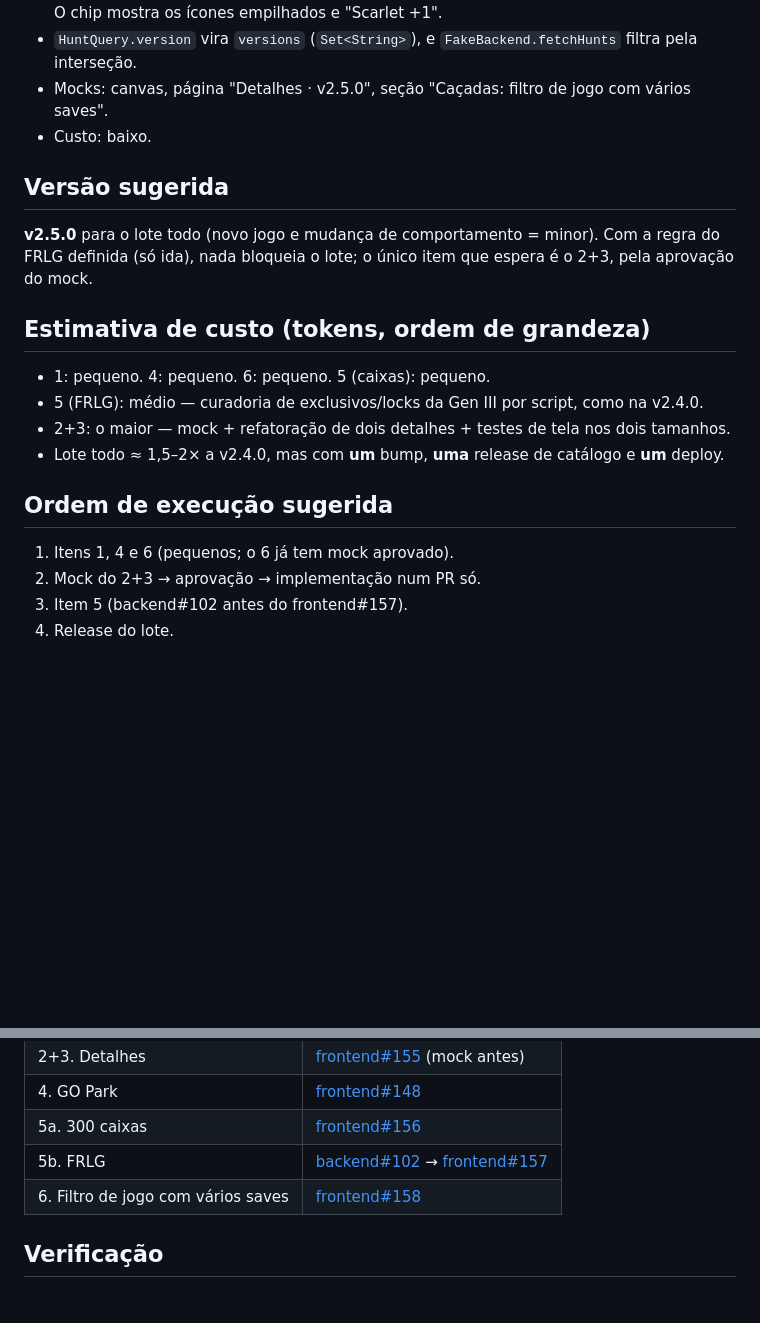
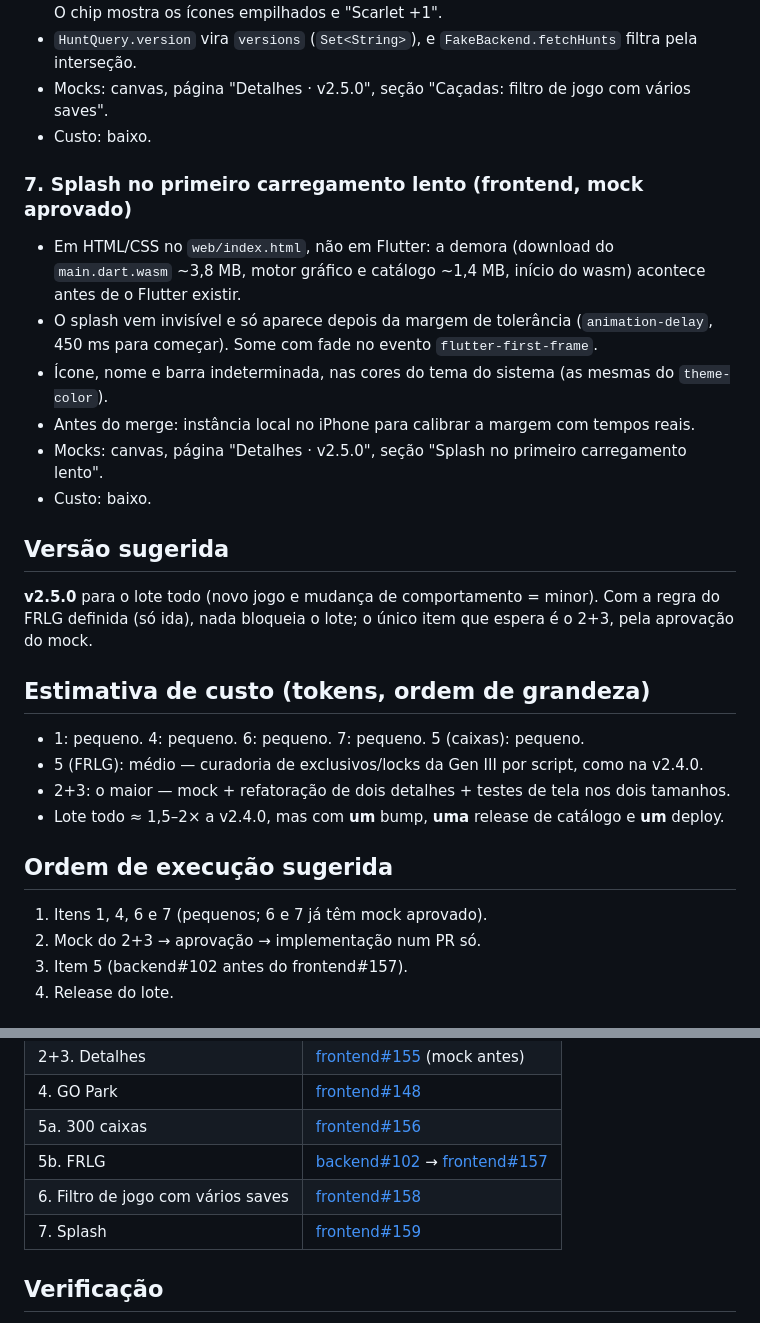
Before and after one commit to nunesvictor/ishinydex, a Markdown page: docs/roadmap/v2.5.0.md, 2 parts joined by grey strips. GitHub-like rendering; blank space fills up the shorter version.

Commit message:
docs: splash do primeiro carregamento no roadmap da v2.5.0
Co-Authored-By: Claude Opus 5.5 <noreply@anthropic.com>
Claude-Session: https://claude.ai/code/session_01JPCn1ih9o6ViEpMU7AzinM

```diff
--- a/docs/roadmap/v2.5.0.md
+++ b/docs/roadmap/v2.5.0.md
@@ -62,17 +62,25 @@ O app está estável e cada mudança pequena vinha virando deploy próprio (v2.3
 - Mocks: canvas, página "Detalhes · v2.5.0", seção "Caçadas: filtro de jogo com vários saves".
 - Custo: baixo.
 
+### 7. Splash no primeiro carregamento lento (frontend, mock aprovado)
+- Em HTML/CSS no `web/index.html`, não em Flutter: a demora (download do `main.dart.wasm` ~3,8 MB, motor gráfico e catálogo ~1,4 MB, início do wasm) acontece antes de o Flutter existir.
+- O splash vem invisível e só aparece depois da margem de tolerância (`animation-delay`, 450 ms para começar). Some com fade no evento `flutter-first-frame`.
+- Ícone, nome e barra indeterminada, nas cores do tema do sistema (as mesmas do `theme-color`).
+- Antes do merge: instância local no iPhone para calibrar a margem com tempos reais.
+- Mocks: canvas, página "Detalhes · v2.5.0", seção "Splash no primeiro carregamento lento".
+- Custo: baixo.
+
 ## Versão sugerida
 **v2.5.0** para o lote todo (novo jogo e mudança de comportamento = minor). Com a regra do FRLG definida (só ida), nada bloqueia o lote; o único item que espera é o 2+3, pela aprovação do mock.
 
 ## Estimativa de custo (tokens, ordem de grandeza)
-- 1: pequeno. 4: pequeno. 6: pequeno. 5 (caixas): pequeno.
+- 1: pequeno. 4: pequeno. 6: pequeno. 7: pequeno. 5 (caixas): pequeno.
 - 5 (FRLG): médio — curadoria de exclusivos/locks da Gen III por script, como na v2.4.0.
 - 2+3: o maior — mock + refatoração de dois detalhes + testes de tela nos dois tamanhos.
 - Lote todo ≈ 1,5–2× a v2.4.0, mas com **um** bump, **uma** release de catálogo e **um** deploy.
 
 ## Ordem de execução sugerida
-1. Itens 1, 4 e 6 (pequenos; o 6 já tem mock aprovado).
+1. Itens 1, 4, 6 e 7 (pequenos; 6 e 7 já têm mock aprovado).
 2. Mock do 2+3 → aprovação → implementação num PR só.
 3. Item 5 (backend#102 antes do frontend#157).
 4. Release do lote.
@@ -86,6 +94,7 @@ O app está estável e cada mudança pequena vinha virando deploy próprio (v2.3
 | 5a. 300 caixas | [frontend#156](https://github.com/nunesvictor/ishinydex-frontend/issues/156) |
 | 5b. FRLG | [backend#102](https://github.com/nunesvictor/ishinydex-backend/issues/102) → [frontend#157](https://github.com/nunesvictor/ishinydex-frontend/issues/157) |
 | 6. Filtro de jogo com vários saves | [frontend#158](https://github.com/nunesvictor/ishinydex-frontend/issues/158) |
+| 7. Splash | [frontend#159](https://github.com/nunesvictor/ishinydex-frontend/issues/159) |
 
 ## Verificação
 - Frontend: `flutter analyze`, `flutter test`, `dart run tool/check_coverage.dart` (100%) em cada PR.
```
